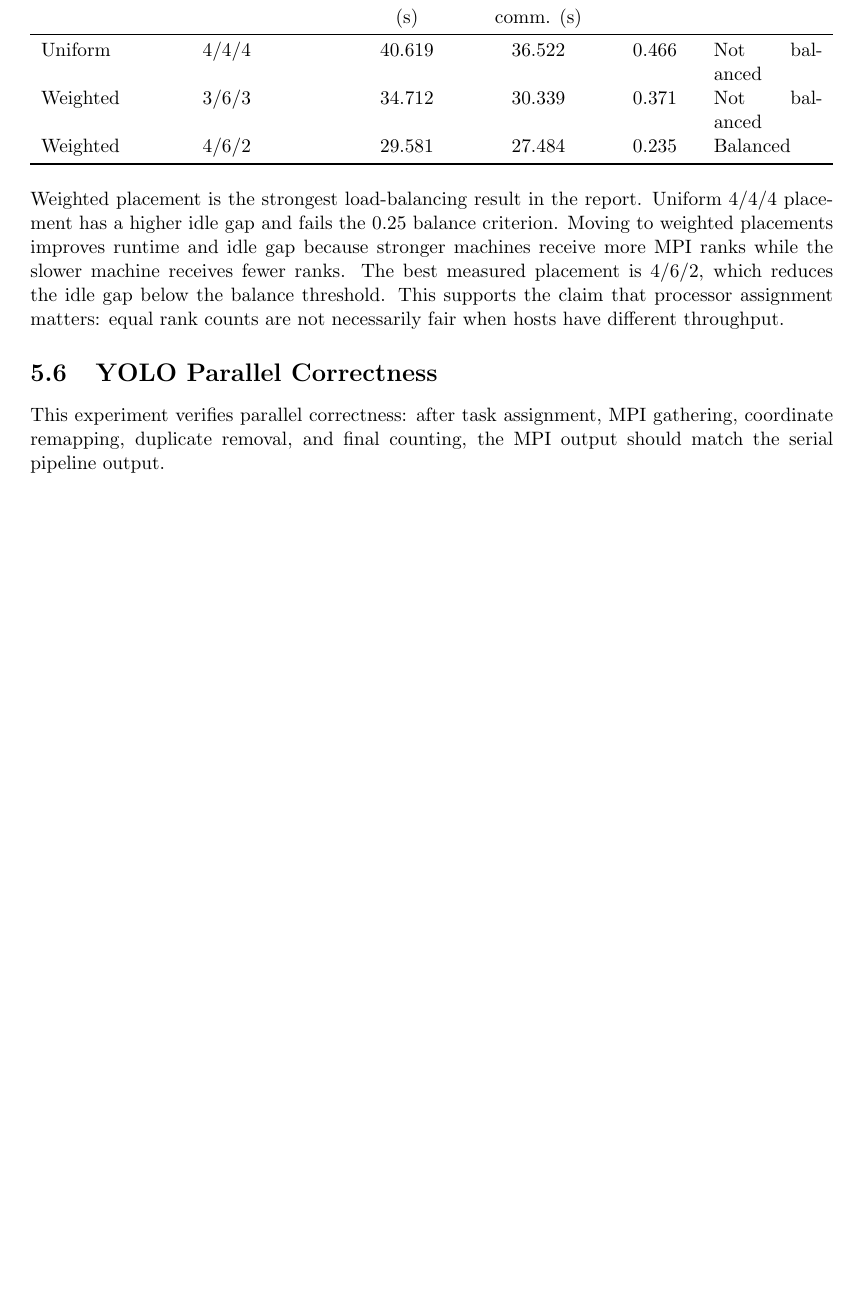
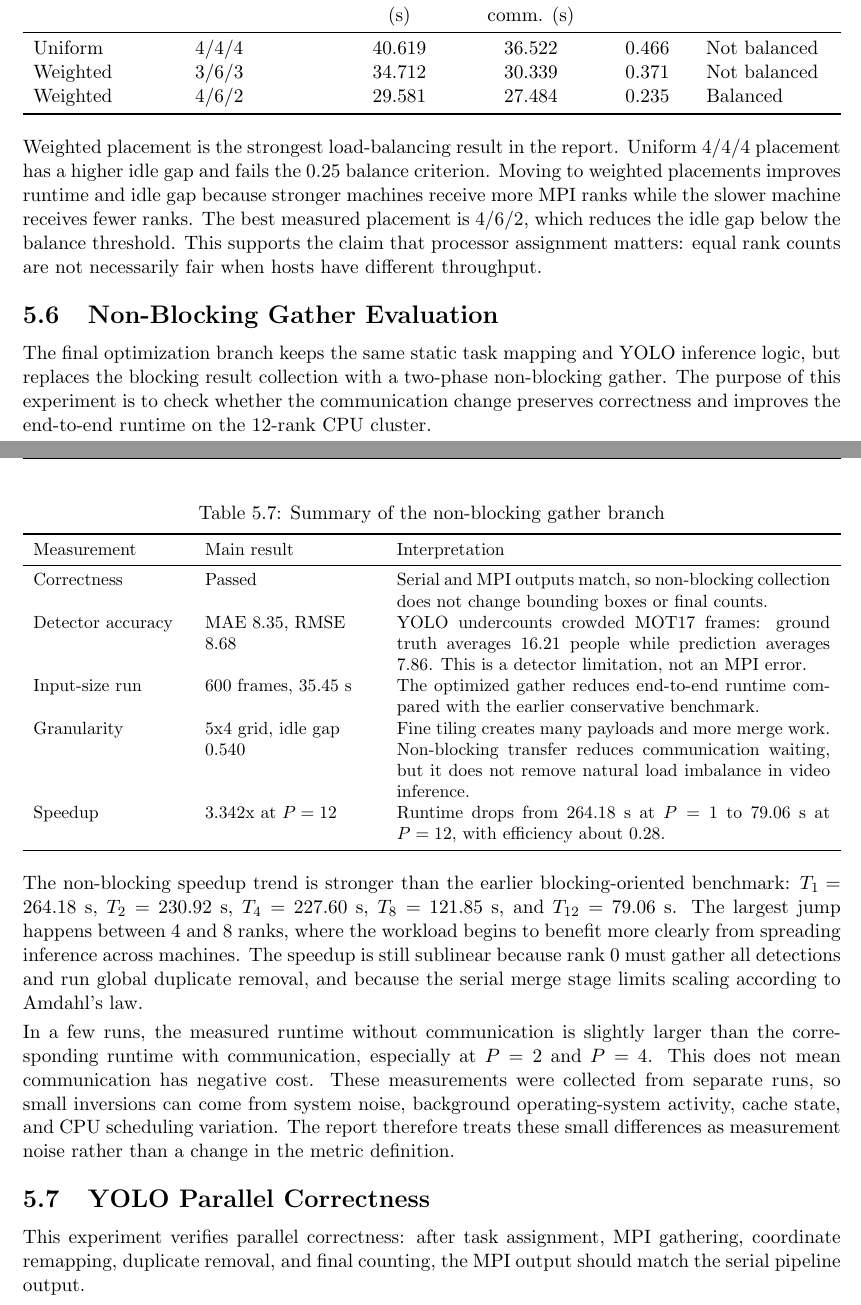
Before and after one commit to thanhlamauto/Parallel-Programming-Final-Project, a LaTeX document (main.tex, which reads sections/07_results_discussion.tex): part of page 16 of 19 before the commit and two parts of pages 17 and 18 of 20 after it, the two joined at a grey line, cut so that both start at the same text, the shorter picture padded with empty space. Compiled offline with pdfLaTeX.

Commit message:
Add non-blocking gather results

```diff
--- a/main.tex
+++ b/main.tex
@@ -1,7 +1,7 @@
 \documentclass[a4paper,11pt]{report}
 \usepackage[utf8]{inputenc}
 \usepackage[english]{babel}
-\usepackage[left=2.50cm,right=2.50cm,top=2.50cm,bottom=2.50cm]{geometry}
+\usepackage[left=2.35cm,right=2.35cm,top=2.35cm,bottom=2.35cm]{geometry}
 \usepackage{graphicx}
 \usepackage{float}
 \usepackage{caption}
@@ -46,15 +46,15 @@
 \newcommand{\algorithmautorefname}{Algorithm}
 
 \setlength{\parindent}{0pt}
-\setlength{\parskip}{0.35em}
+\setlength{\parskip}{0.22em}
 \setlist{nosep,leftmargin=*}
 \setcounter{secnumdepth}{3}
 \setcounter{tocdepth}{2}
 \raggedbottom
 \titleformat{\chapter}[hang]{\normalfont\huge\bfseries}{\thechapter}{1em}{}
-\titlespacing*{\chapter}{0pt}{2.0em}{1.5em}
-\titlespacing*{\section}{0pt}{0.9em}{0.5em}
-\titlespacing*{\subsection}{0pt}{0.6em}{0.35em}
+\titlespacing*{\chapter}{0pt}{1.0em}{1.0em}
+\titlespacing*{\section}{0pt}{0.7em}{0.4em}
+\titlespacing*{\subsection}{0pt}{0.5em}{0.3em}
 \captionsetup{skip=4pt}
 \setlength{\textfloatsep}{8pt plus 2pt minus 2pt}
 \setlength{\floatsep}{6pt plus 2pt minus 2pt}
--- a/sections/07_results_discussion.tex
+++ b/sections/07_results_discussion.tex
@@ -227,6 +227,31 @@
 
 Weighted placement is the strongest load-balancing result in the report. Uniform 4/4/4 placement has a higher idle gap and fails the 0.25 balance criterion. Moving to weighted placements improves runtime and idle gap because stronger machines receive more MPI ranks while the slower machine receives fewer ranks. The best measured placement is 4/6/2, which reduces the idle gap below the balance threshold. This supports the claim that processor assignment matters: equal rank counts are not necessarily fair when hosts have different throughput.
 
+\section{Non-Blocking Gather Evaluation}
+The final optimization branch keeps the same static task mapping and YOLO inference logic, but replaces the blocking result collection with a two-phase non-blocking gather. The purpose of this experiment is to check whether the communication change preserves correctness and improves the end-to-end runtime on the 12-rank CPU cluster.
+
+\begin{table}[H]
+\centering
+\caption{Summary of the non-blocking gather branch}
+\label{tab:nonblocking-summary}
+\small
+\begin{tabularx}{\textwidth}{L{3.0cm} L{3.4cm} X}
+\toprule
+Measurement & Main result & Interpretation \\
+\midrule
+Correctness & Passed & Serial and MPI outputs match, so non-blocking collection does not change bounding boxes or final counts. \\
+Detector accuracy & MAE 8.35, RMSE 8.68 & YOLO undercounts crowded MOT17 frames: ground truth averages 16.21 people while prediction averages 7.86. This is a detector limitation, not an MPI error. \\
+Input-size run & 600 frames, 35.45 s & The optimized gather reduces end-to-end runtime compared with the earlier conservative benchmark. \\
+Granularity & 5x4 grid, idle gap 0.540 & Fine tiling creates many payloads and more merge work. Non-blocking transfer reduces communication waiting, but it does not remove natural load imbalance in video inference. \\
+Speedup & 3.342x at \(P=12\) & Runtime drops from 264.18 s at \(P=1\) to 79.06 s at \(P=12\), with efficiency about 0.28. \\
+\bottomrule
+\end{tabularx}
+\end{table}
+
+The non-blocking speedup trend is stronger than the earlier blocking-oriented benchmark: \(T_1=264.18\) s, \(T_2=230.92\) s, \(T_4=227.60\) s, \(T_8=121.85\) s, and \(T_{12}=79.06\) s. The largest jump happens between 4 and 8 ranks, where the workload begins to benefit more clearly from spreading inference across machines. The speedup is still sublinear because rank 0 must gather all detections and run global duplicate removal, and because the serial merge stage limits scaling according to Amdahl's law.
+
+In a few runs, the measured runtime without communication is slightly larger than the corresponding runtime with communication, especially at \(P=2\) and \(P=4\). This does not mean communication has negative cost. These measurements were collected from separate runs, so small inversions can come from system noise, background operating-system activity, cache state, and CPU scheduling variation. The report therefore treats these small differences as measurement noise rather than a change in the metric definition.
+
 \section{YOLO Parallel Correctness}
 This experiment verifies parallel correctness: after task assignment, MPI gathering, coordinate remapping, duplicate removal, and final counting, the MPI output should match the serial pipeline output.
 
```
Also changed, not shown: sections/04_parallelization_strategy.tex (+8 -2 lines), sections/08_conclusion.tex (+1 -1 lines), main.pdf.
